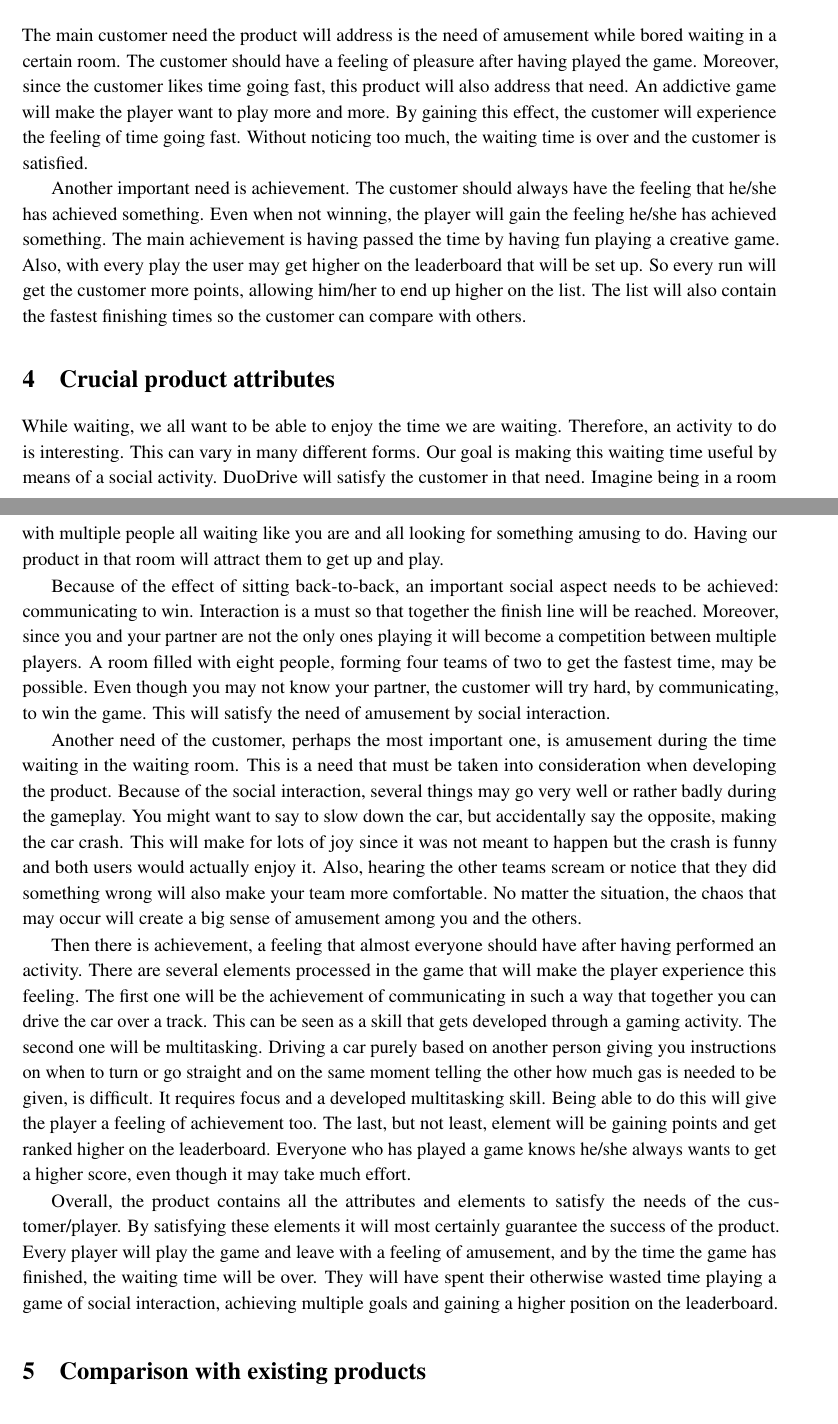
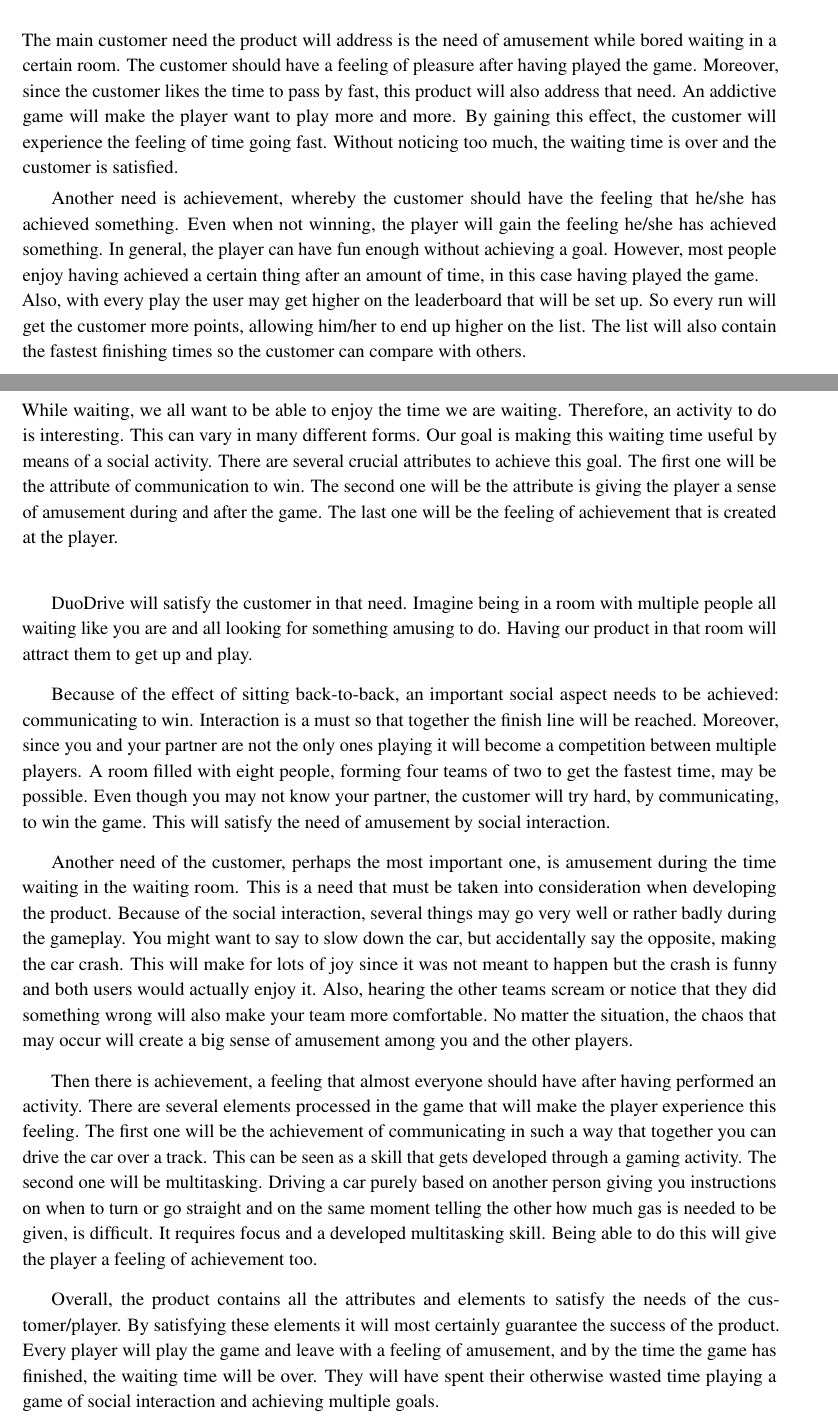
Before and after one commit to KvanNes/Contextproject-Group5, a LaTeX document (design-document/design-document.tex): two parts of pages 4 and 5 of 7, joined at a grey line, cut so that both start at the same text. Compiled offline with pdfLaTeX.

Commit message:
Rewritten parts that were included in the feedback given by the TA's

```diff
--- a/design-document/design-document.tex
+++ b/design-document/design-document.tex
@@ -48,32 +48,35 @@ Firstly, we will explain the context. Secondly, we will discuss who is the targe
 \clearpage
 
 \section{Context}
-We have designed our game DuoDrive to be played in a waiting room where people get bored. To cure their boredom, these people could play the game. Waiting can cause boredom (Conrad, 1997), and research shows that people gaming may indeed play games when they are bored (Wood, Griffiths, \& Parke, 2007), including young adolescents (Olson et al., 2007). We assume social interaction is something enhancing people's gaming experience, and we have designed DuoDrive with social interaction in mind.
+We have designed our game DuoDrive to be played in a waiting room where people get bored. To cure their boredom, these people could play the game. Waiting can cause boredom (Conrad, 1997), and research shows that people may indeed play games when they are bored (Wood, Griffiths, \& Parke, 2007), including young adolescents (Olson et al., 2007). We assume social interaction is something enhancing people's gaming experience, and we have designed DuoDrive with social interaction in mind.
 
 Examples of suitable waiting rooms are at a dentist, in a hospital, or at an airport. Importantly, there must be space for pairs of seats so that collaborating people can sit back-to-back to play the game. We will address the details later.
 
 \section{Targets}
-The product is focused at people in a waiting room, in a queue, or people waiting to move forward like on a train station. People generally get bored of waiting so they want some amusement in the meantime. The majority of people who are in such a situation are in the age range of 10+ years. They should have the ability to use a touchscreen device and have proper orientation to make use of the game.
+The product is focused at people in a waiting room. People generally get bored of waiting so they want some amusement in the meantime. The majority of people who are in such a situation are in the age range of 10+ years. They should have the ability to use a touchscreen device and have proper orientation to make use of the game.
 
-The customers playing the game should be situated in the same room. In this room the equipment needs to be installed so that the users can play together. The places should have space for multiple chairs, in pairs of two, and for two screens where the players can see the gameplay.
+The customers playing the game should be situated in the same room. In this room the equipment needs to be installed so that the users can play together. The places should have space for multiple chairs, in pairs of two. There should also be a place for two screens, in total, so that the players can see the gameplay of all players together.
 
 
 \section{Customer needs}
-The main customer need the product will address is the need of amusement while bored waiting in a certain room. The customer should have a feeling of pleasure after having played the game. Moreover, since the customer likes time going fast, this product will also address that need. An addictive game will make the player want to play more and more. By gaining this effect, the customer will experience the feeling of time going fast. Without noticing too much, the waiting time is over and the customer is satisfied.
+The main customer need the product will address is the need of amusement while bored waiting in a certain room. The customer should have a feeling of pleasure after having played the game. Moreover, since the customer likes the time to pass by fast, this product will also address that need. An addictive game will make the player want to play more and more. By gaining this effect, the customer will experience the feeling of time going fast. Without noticing too much, the waiting time is over and the customer is satisfied.
 
-Another important need is achievement. The customer should always have the feeling that he/she has achieved something. Even when not winning, the player will gain the feeling he/she has achieved something. The main achievement is having passed the time by having fun playing a creative game. Also, with every play the user may get higher on the leaderboard that will be set up. So every run will get the customer more points, allowing him/her to end up higher on the list. The list will also contain the fastest finishing times so the customer can compare with others.
+Another need is achievement, whereby the customer should have the feeling that he/she has achieved something. Even when not winning, the player will gain the feeling he/she has achieved something. In general, the player can have fun enough without achieving a goal. However, most people enjoy having achieved a certain thing after an amount of time, in this case having played the game. \\
+Also, with every play the user may get higher on the leaderboard that will be set up. So every run will get the customer more points, allowing him/her to end up higher on the list. The list will also contain the fastest finishing times so the customer can compare with others.
 
 
 \section{Crucial product attributes}
-While waiting, we all want to be able to enjoy the time we are waiting. Therefore, an activity to do is interesting. This can vary in many different forms. Our goal is making this waiting time useful by means of a social activity. DuoDrive will satisfy the customer in that need. Imagine being in a room with multiple people all waiting like you are and all looking for something amusing to do. Having our product in that room will attract them to get up and play.
+While waiting, we all want to be able to enjoy the time we are waiting. Therefore, an activity to do is interesting. This can vary in many different forms. Our goal is making this waiting time useful by means of a social activity. There are several crucial attributes to achieve this goal. The first one will be the attribute of communication to win. The second one will be the attribute is giving the player a sense of amusement during and after the game. The last one will be the feeling of achievement that is created at the player. \\
+
+DuoDrive will satisfy the customer in that need. Imagine being in a room with multiple people all waiting like you are and all looking for something amusing to do. Having our product in that room will attract them to get up and play.
 
 Because of the effect of sitting back-to-back, an important social aspect needs to be achieved: communicating to win. Interaction is a must so that together the finish line will be reached. Moreover, since you and your partner are not the only ones playing it will become a competition between multiple players. A room filled with eight people, forming four teams of two to get the fastest time, may be possible. Even though you may not know your partner, the customer will try hard, by communicating, to win the game. This will satisfy the need of amusement by social interaction.
 
-Another need of the customer, perhaps the most important one, is amusement during the time waiting in the waiting room. This is a need that must be taken into consideration when developing the product. Because of the social interaction, several things may go very well or rather badly during the gameplay. You might want to say to slow down the car, but accidentally say the opposite, making the car crash. This will make for lots of joy since it was not meant to happen but the crash is funny and both users would actually enjoy it. Also, hearing the other teams scream or notice that they did something wrong will also make your team more comfortable. No matter the situation, the chaos that may occur will create a big sense of amusement among you and the others.
+Another need of the customer, perhaps the most important one, is amusement during the time waiting in the waiting room. This is a need that must be taken into consideration when developing the product. Because of the social interaction, several things may go very well or rather badly during the gameplay. You might want to say to slow down the car, but accidentally say the opposite, making the car crash. This will make for lots of joy since it was not meant to happen but the crash is funny and both users would actually enjoy it. Also, hearing the other teams scream or notice that they did something wrong will also make your team more comfortable. No matter the situation, the chaos that may occur will create a big sense of amusement among you and the other players.
 
-Then there is achievement, a feeling that almost everyone should have after having performed an activity. There are several elements processed in the game that will make the player experience this feeling. The first one will be the achievement of communicating in such a way that together you can drive the car over a track. This can be seen as a skill that gets developed through a gaming activity. The second one will be multitasking. Driving a car purely based on another person giving you instructions on when to turn or go straight and on the same moment telling the other how much gas is needed to be given, is difficult. It requires focus and a developed multitasking skill. Being able to do this will give the player a feeling of achievement too. The last, but not least, element will be gaining points and get ranked higher on the leaderboard. Everyone who has played a game knows he/she always wants to get a higher score, even though it may take much effort.
+Then there is achievement, a feeling that almost everyone should have after having performed an activity. There are several elements processed in the game that will make the player experience this feeling. The first one will be the achievement of communicating in such a way that together you can drive the car over a track. This can be seen as a skill that gets developed through a gaming activity. The second one will be multitasking. Driving a car purely based on another person giving you instructions on when to turn or go straight and on the same moment telling the other how much gas is needed to be given, is difficult. It requires focus and a developed multitasking skill. Being able to do this will give the player a feeling of achievement too.
 
-Overall, the product contains all the attributes and elements to satisfy the needs of the customer/player. By satisfying these elements it will most certainly guarantee the success of the product. Every player will play the game and leave with a feeling of amusement, and by the time the game has finished, the waiting time will be over. They will have spent their otherwise wasted time playing a game of social interaction, achieving multiple goals and gaining a higher position on the leaderboard.
+Overall, the product contains all the attributes and elements to satisfy the needs of the customer/player. By satisfying these elements it will most certainly guarantee the success of the product. Every player will play the game and leave with a feeling of amusement, and by the time the game has finished, the waiting time will be over. They will have spent their otherwise wasted time playing a game of social interaction and achieving multiple goals.
 
 
 \section{Comparison with existing products}
```
